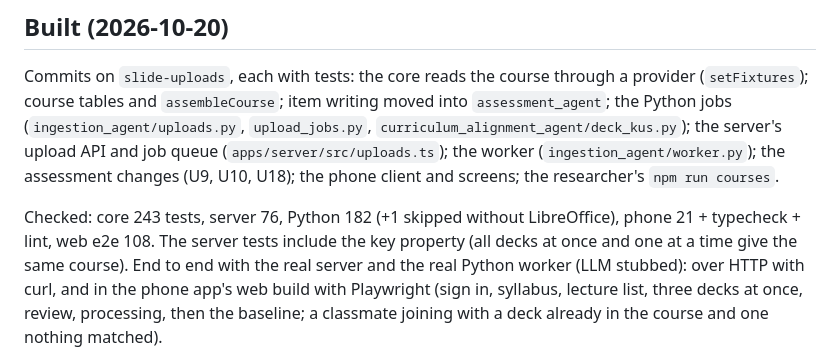
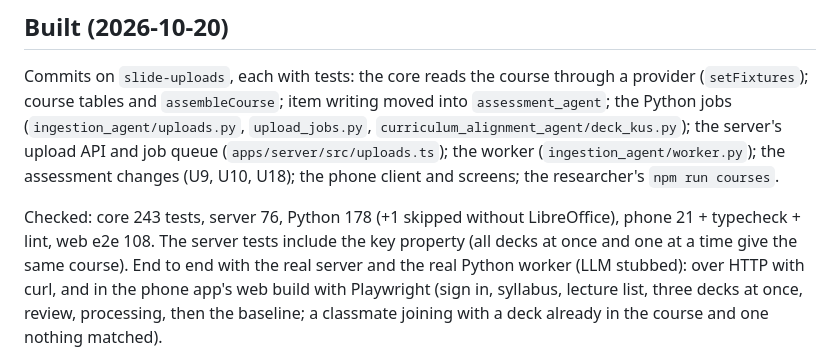
Before and after one commit to KimShota/syllabyte, a Markdown page: plan/slide-uploads-plan.md, the part around the change. GitHub-like rendering.

Commit message:
Plan: correct the Python test count
Co-Authored-By: Claude Opus 5.5 <noreply@anthropic.com>

```diff
--- a/plan/slide-uploads-plan.md
+++ b/plan/slide-uploads-plan.md
@@ -184,7 +184,7 @@ tables and `assembleCourse`; item writing moved into `assessment_agent`; the Pyt
 (`apps/server/src/uploads.ts`); the worker (`ingestion_agent/worker.py`); the assessment changes (U9, U10, U18); the
 phone client and screens; the researcher's `npm run courses`.
 
-Checked: core 243 tests, server 76, Python 182 (+1 skipped without LibreOffice), phone 21 + typecheck + lint, web e2e
+Checked: core 243 tests, server 76, Python 178 (+1 skipped without LibreOffice), phone 21 + typecheck + lint, web e2e
 108. The server tests include the key property (all decks at once and one at a time give the same course). End to end
 with the real server and the real Python worker (LLM stubbed): over HTTP with curl, and in the phone app's web build
 with Playwright (sign in, syllabus, lecture list, three decks at once, review, processing, then the baseline; a
```
